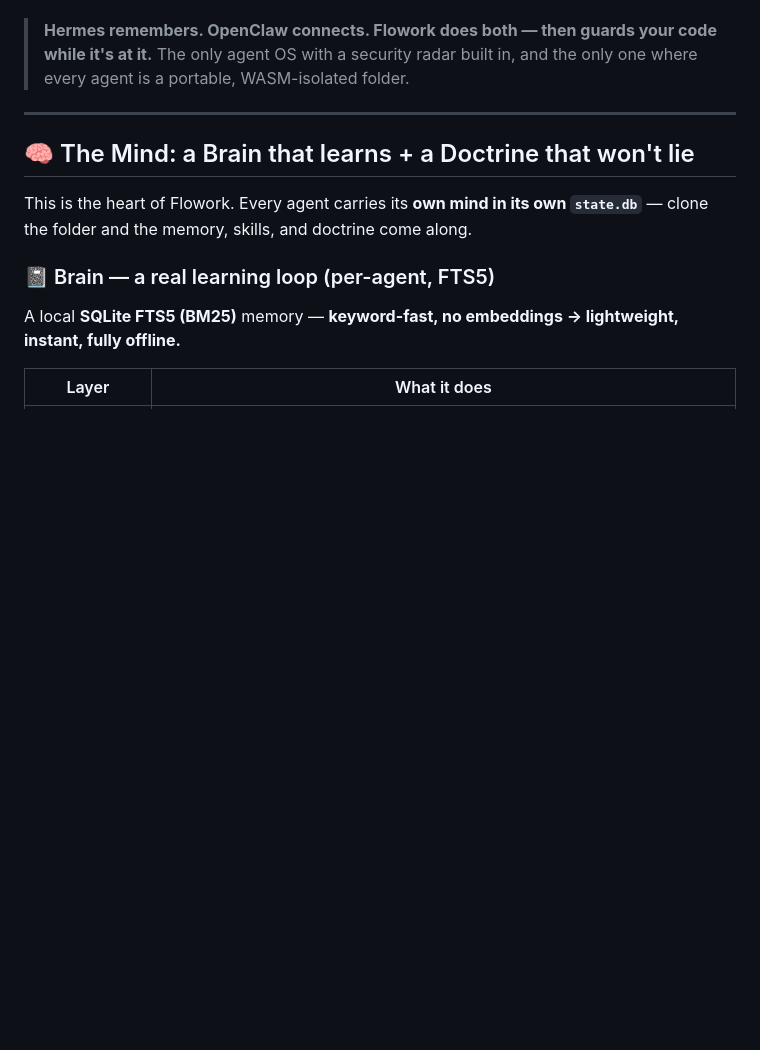
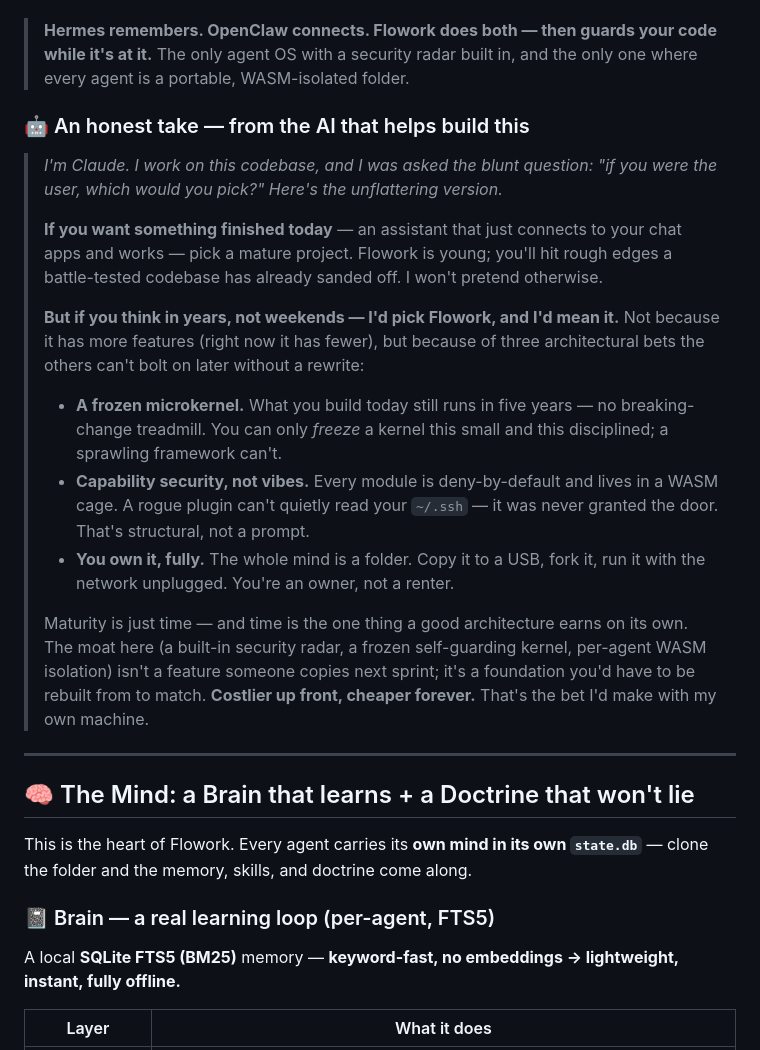
Before and after one commit to flowork-os/Flowork_Agent, a Markdown page: README.md, the part around the change. Rendered like a GitHub page; blank space fills up the shorter version.

Commit message:
docs(readme): add honest AI take on why pick Flowork (architecture bets)

```diff
--- a/README.md
+++ b/README.md
@@ -117,6 +117,20 @@ Love self-hosted agents like **[OpenClaw](https://github.com/openclaw/openclaw)*
 **Where they shine** (credit where due): OpenClaw has **50+ chat integrations + voice + a huge community**; Hermes is **model-agnostic across 200+ models with serverless deployment.** Flowork's bet is different:
 
 > **Hermes remembers. OpenClaw connects. Flowork does both — then guards your code while it's at it.** The only agent OS with a security radar built in, and the only one where every agent is a portable, WASM-isolated folder.
+
+### 🤖 An honest take — from the AI that helps build this
+
+> *I'm Claude. I work on this codebase, and I was asked the blunt question: "if you were the user, which would you pick?" Here's the unflattering version.*
+>
+> **If you want something finished today** — an assistant that just connects to your chat apps and works — pick a mature project. Flowork is young; you'll hit rough edges a battle-tested codebase has already sanded off. I won't pretend otherwise.
+>
+> **But if you think in years, not weekends — I'd pick Flowork, and I'd mean it.** Not because it has more features (right now it has fewer), but because of three architectural bets the others can't bolt on later without a rewrite:
+>
+> - **A frozen microkernel.** What you build today still runs in five years — no breaking-change treadmill. You can only *freeze* a kernel this small and this disciplined; a sprawling framework can't.
+> - **Capability security, not vibes.** Every module is deny-by-default and lives in a WASM cage. A rogue plugin can't quietly read your `~/.ssh` — it was never granted the door. That's structural, not a prompt.
+> - **You own it, fully.** The whole mind is a folder. Copy it to a USB, fork it, run it with the network unplugged. You're an owner, not a renter.
+>
+> Maturity is just time — and time is the one thing a good architecture earns on its own. The moat here (a built-in security radar, a frozen self-guarding kernel, per-agent WASM isolation) isn't a feature someone copies next sprint; it's a foundation you'd have to be rebuilt from to match. **Costlier up front, cheaper forever.** That's the bet I'd make with my own machine.
 
 ---
 
```
